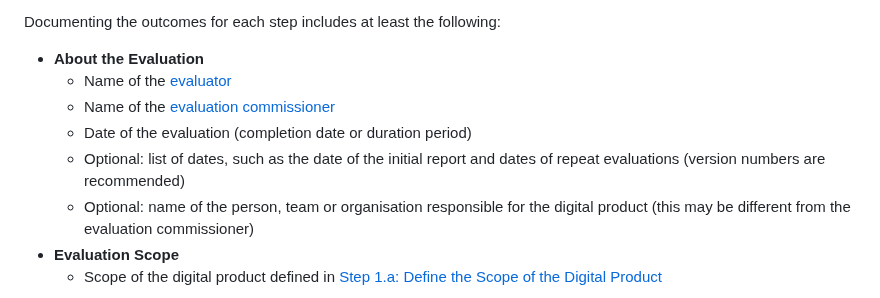
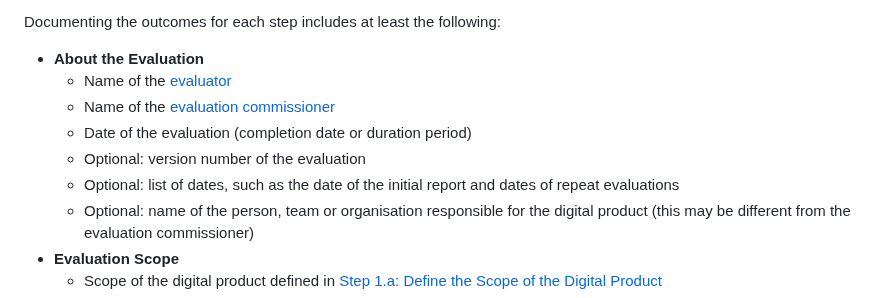
Before and after one commit to w3c/wai-wcag-em, a Markdown page: procedure.md, the part around the change. Drawn GitHub-style.

Commit message:
docs: make version number its own bullet

```diff
--- a/procedure.md
+++ b/procedure.md
@@ -301,7 +301,8 @@ Documenting the outcomes for each step includes at least the following:
     *   Name of the [evaluator](#evaluator)
     *   Name of the [evaluation commissioner](#commissioner)
     *   Date of the evaluation (completion date or duration period)
-    *   Optional: list of dates, such as the date of the initial report and dates of repeat evaluations (version numbers are recommended)
+    *   Optional: version number of the evaluation
+    *   Optional: list of dates, such as the date of the initial report and dates of repeat evaluations
     *   Optional: name of the person, team or organisation responsible for the digital product (this may be different from the evaluation commissioner)
 *   **Evaluation Scope**
     *   Scope of the digital product defined in [Step 1.a: Define the Scope of the Digital Product](#step1a)
```
